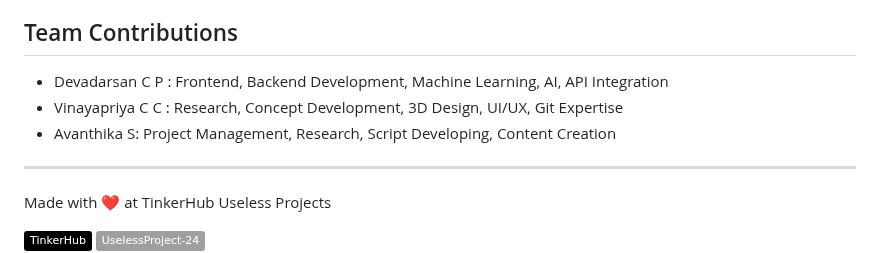
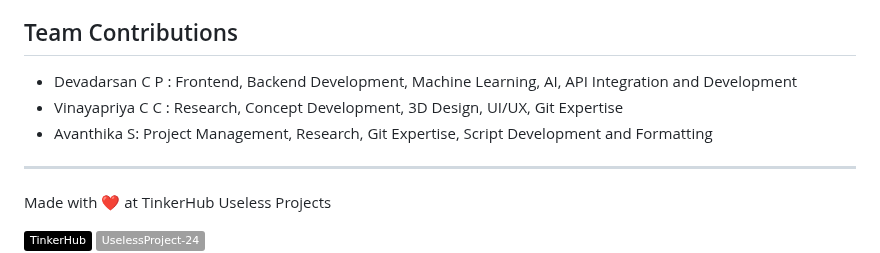
Before and after one commit to DEVADARSANCP/MINIME-AI, a Markdown page: README.md, the part around the change. Drawn GitHub-style; badges without logos.

```diff
--- a/README.md
+++ b/README.md
@@ -82,9 +82,9 @@ Watch as we introduce ourselves to MiniMe, our AI companion. Get ready for a bur
 
 
 ## Team Contributions
-* Devadarsan C P : Frontend, Backend Development, Machine Learning, AI, API Integration
+* Devadarsan C P : Frontend, Backend Development, Machine Learning, AI, API Integration and Development
 * Vinayapriya C C : Research, Concept Development, 3D Design, UI/UX, Git Expertise
-* Avanthika S: Project Management, Research, Script Developing, Content Creation
+* Avanthika S: Project Management, Research, Git Expertise, Script Development and Formatting
 
 ---
 Made with ❤️ at TinkerHub Useless Projects
```
